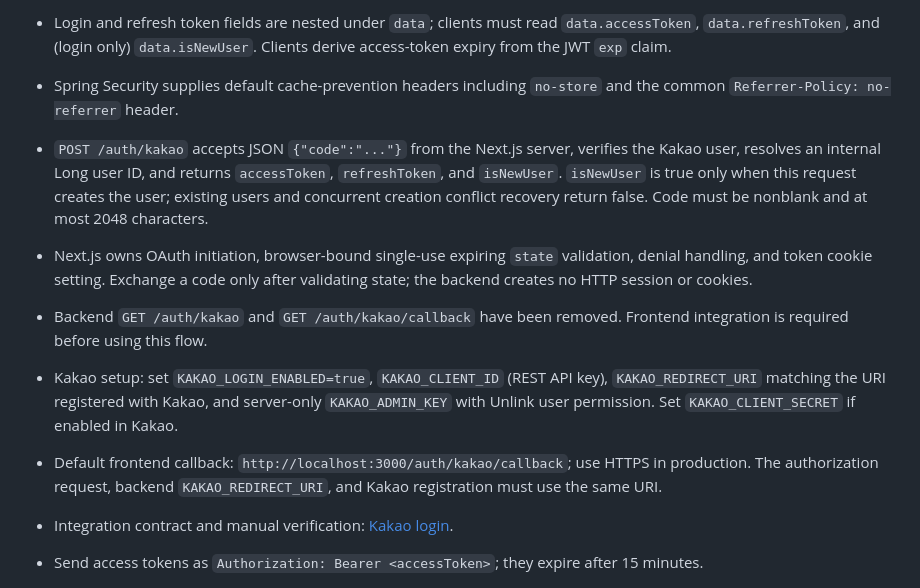
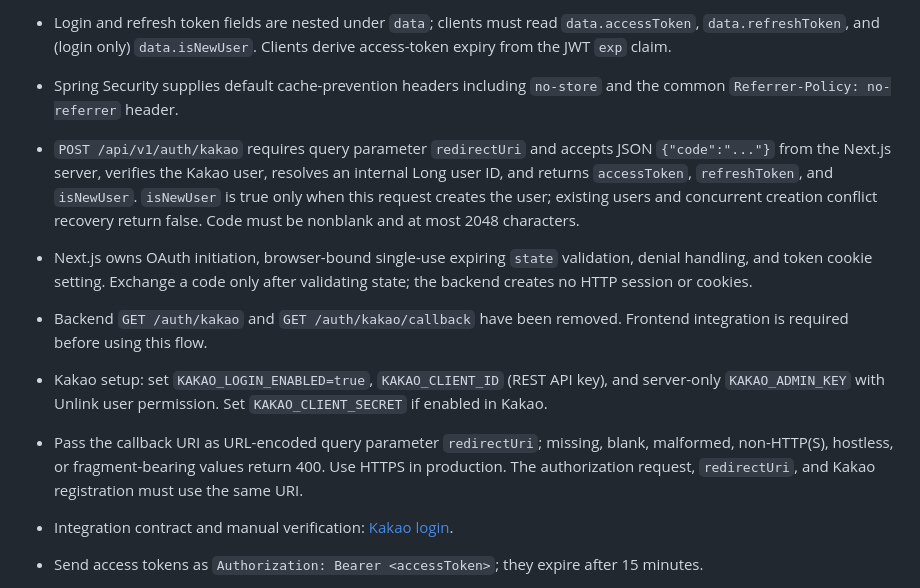
Before and after one commit to swyp-web15-3team/backend, a Markdown page: .agents/docs/auth.md, the part around the change. Drawn GitHub-style.

Commit message:
docs: apply docs

```diff
--- a/.agents/docs/auth.md
+++ b/.agents/docs/auth.md
@@ -3,11 +3,11 @@
 - Successful JSON responses use `ApiResponse<T>` (`{"data": ...}`). Login and refresh return 200; logout uses `@ResponseStatus(NO_CONTENT)` with no body. Errors retain the unwrapped ProblemDetail format.
 - Login and refresh token fields are nested under `data`; clients must read `data.accessToken`, `data.refreshToken`, and (login only) `data.isNewUser`. Clients derive access-token expiry from the JWT `exp` claim.
 - Spring Security supplies default cache-prevention headers including `no-store` and the common `Referrer-Policy: no-referrer` header.
-- `POST /auth/kakao` accepts JSON `{"code":"..."}` from the Next.js server, verifies the Kakao user, resolves an internal Long user ID, and returns `accessToken`, `refreshToken`, and `isNewUser`. `isNewUser` is true only when this request creates the user; existing users and concurrent creation conflict recovery return false. Code must be nonblank and at most 2048 characters.
+- `POST /api/v1/auth/kakao` requires query parameter `redirectUri` and accepts JSON `{"code":"..."}` from the Next.js server, verifies the Kakao user, resolves an internal Long user ID, and returns `accessToken`, `refreshToken`, and `isNewUser`. `isNewUser` is true only when this request creates the user; existing users and concurrent creation conflict recovery return false. Code must be nonblank and at most 2048 characters.
 - Next.js owns OAuth initiation, browser-bound single-use expiring `state` validation, denial handling, and token cookie setting. Exchange a code only after validating state; the backend creates no HTTP session or cookies.
 - Backend `GET /auth/kakao` and `GET /auth/kakao/callback` have been removed. Frontend integration is required before using this flow.
-- Kakao setup: set `KAKAO_LOGIN_ENABLED=true`, `KAKAO_CLIENT_ID` (REST API key), `KAKAO_REDIRECT_URI` matching the URI registered with Kakao, and server-only `KAKAO_ADMIN_KEY` with Unlink user permission. Set `KAKAO_CLIENT_SECRET` if enabled in Kakao.
-- Default frontend callback: `http://localhost:3000/auth/kakao/callback`; use HTTPS in production. The authorization request, backend `KAKAO_REDIRECT_URI`, and Kakao registration must use the same URI.
+- Kakao setup: set `KAKAO_LOGIN_ENABLED=true`, `KAKAO_CLIENT_ID` (REST API key), and server-only `KAKAO_ADMIN_KEY` with Unlink user permission. Set `KAKAO_CLIENT_SECRET` if enabled in Kakao.
+- Pass the callback URI as URL-encoded query parameter `redirectUri`; missing, blank, malformed, non-HTTP(S), hostless, or fragment-bearing values return 400. Use HTTPS in production. The authorization request, `redirectUri`, and Kakao registration must use the same URI.
 - Integration contract and manual verification: [Kakao login](../../tools/kakao-login/README.md).
 - Send access tokens as `Authorization: Bearer <accessToken>`; they expire after 15 minutes.
 - `POST /auth/refresh` accepts JSON `{"refreshToken":"..."}` and returns
```
